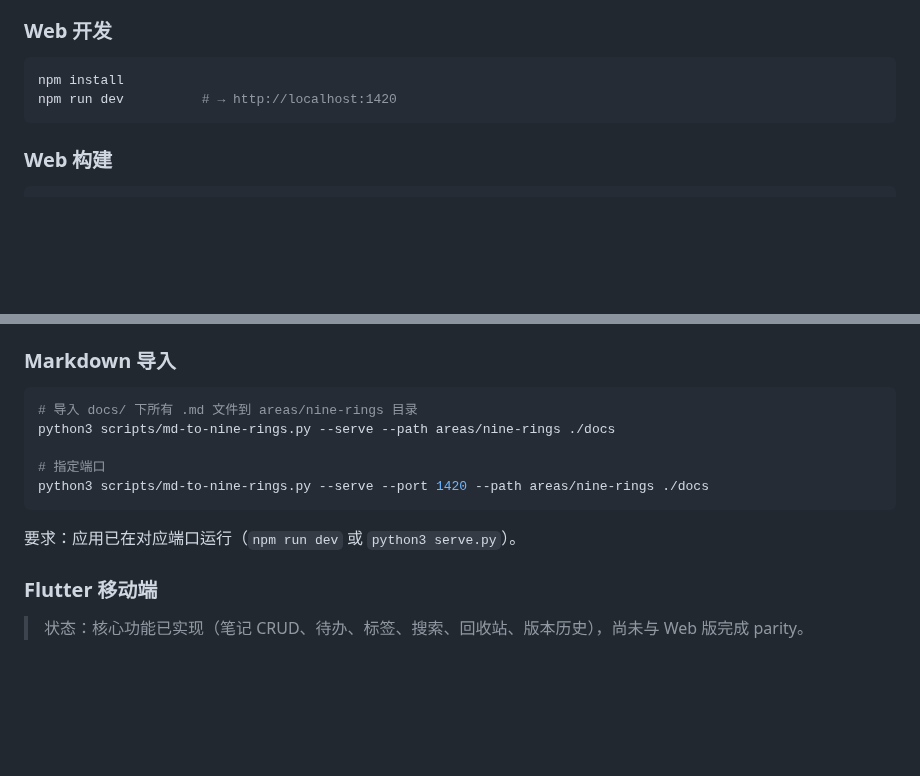
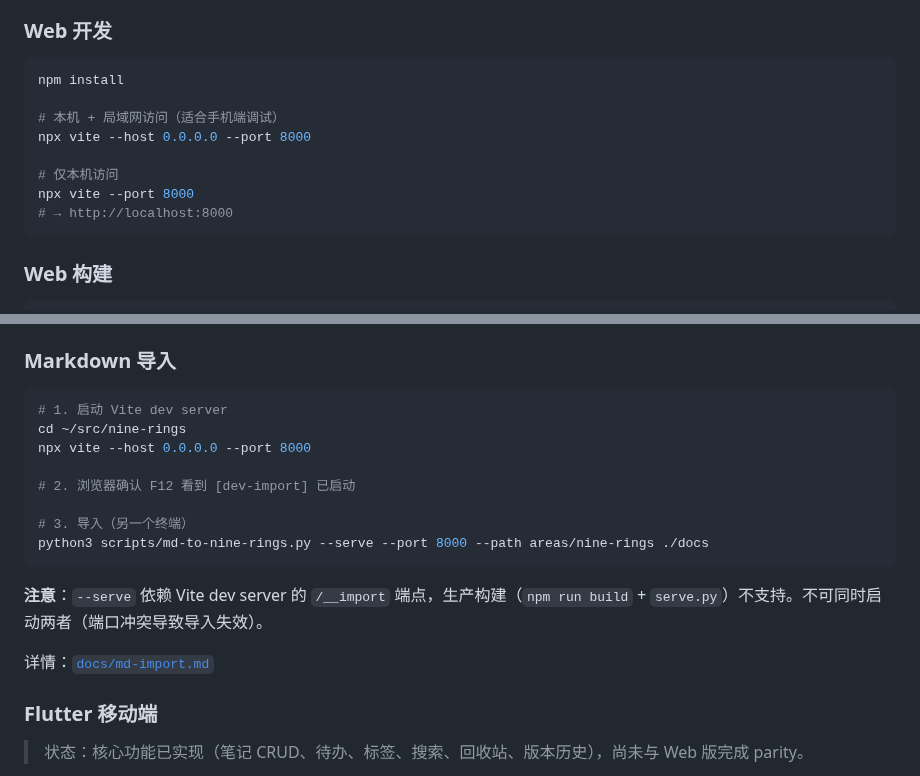
Before and after one commit to erocpil/nine-rings, a Markdown page: README.md, 2 parts joined by grey strips. GitHub-like rendering; blank space fills up the shorter version.

Commit message:
doc: 更新开发模式导入流程（Vite --host 8000，端口冲突警告）

````diff
--- a/README.md
+++ b/README.md
@@ -73,7 +73,13 @@
 
 ```bash
 npm install
-npm run dev          # → http://localhost:1420
+
+# 本机 + 局域网访问（适合手机端调试）
+npx vite --host 0.0.0.0 --port 8000
+
+# 仅本机访问
+npx vite --port 8000
+# → http://localhost:8000
 ```
 
 ### Web 构建
@@ -121,14 +127,19 @@ npm run tauri build
 ### Markdown 导入
 
 ```bash
-# 导入 docs/ 下所有 .md 文件到 areas/nine-rings 目录
-python3 scripts/md-to-nine-rings.py --serve --path areas/nine-rings ./docs
+# 1. 启动 Vite dev server
+cd ~/src/nine-rings
+npx vite --host 0.0.0.0 --port 8000
 
-# 指定端口
-python3 scripts/md-to-nine-rings.py --serve --port 1420 --path areas/nine-rings ./docs
+# 2. 浏览器确认 F12 看到 [dev-import] 已启动
+
+# 3. 导入（另一个终端）
+python3 scripts/md-to-nine-rings.py --serve --port 8000 --path areas/nine-rings ./docs
 ```
 
-要求：应用已在对应端口运行（`npm run dev` 或 `python3 serve.py`）。
+**注意**：`--serve` 依赖 Vite dev server 的 `/__import` 端点，生产构建（`npm run build` + `serve.py`）不支持。不可同时启动两者（端口冲突导致导入失效）。
+
+详情：[`docs/md-import.md`](./docs/md-import.md)
 
 ### Flutter 移动端
 
````
Also changed, not shown: docs/md-import.md (+23 -16 lines).
